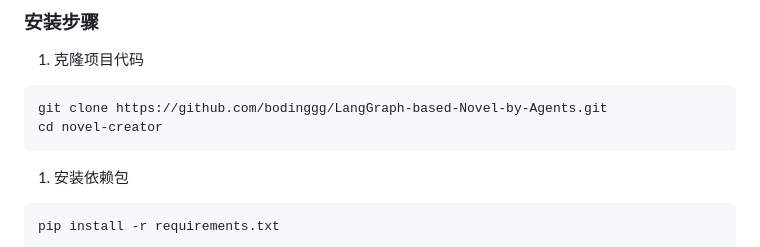
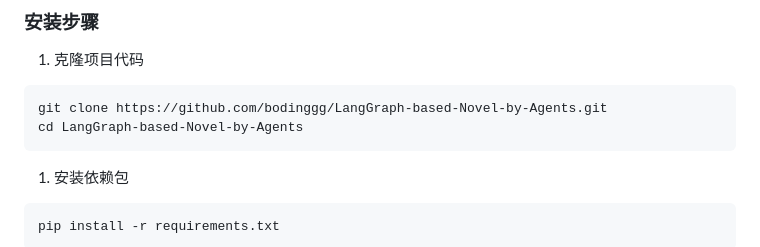
Before and after one commit to bodinggg/LangGraph-based-Novel-by-Agents, a Markdown page: README.md, the part around the change. Drawn GitHub-style.

````diff
--- a/README.md
+++ b/README.md
@@ -24,7 +24,7 @@
 
 ```bash
 git clone https://github.com/bodinggg/LangGraph-based-Novel-by-Agents.git
-cd novel-creator
+cd LangGraph-based-Novel-by-Agents
 ```
 
 1. 安装依赖包
````
